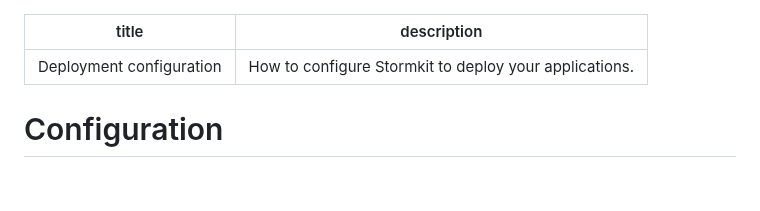
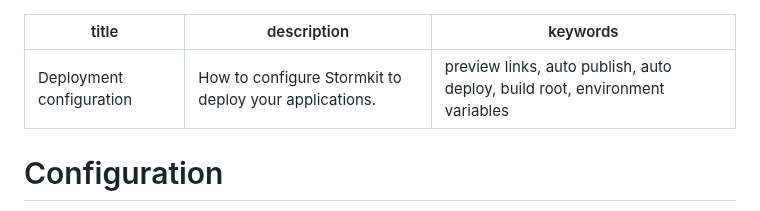
Before and after one commit to stormkit-io/www-stormkit-io, a Markdown page: content/docs/deployments--2-configuration.md, the part around the change. Drawn GitHub-style; blank space fills up the shorter version.

Commit message:
docs: add keywords to improve search experience

```diff
--- a/content/docs/deployments--2-configuration.md
+++ b/content/docs/deployments--2-configuration.md
@@ -1,6 +1,7 @@
 ---
 title: Deployment configuration
 description: How to configure Stormkit to deploy your applications.
+keywords: preview links, auto publish, auto deploy, build root, environment variables
 ---
 
 # Configuration
```
